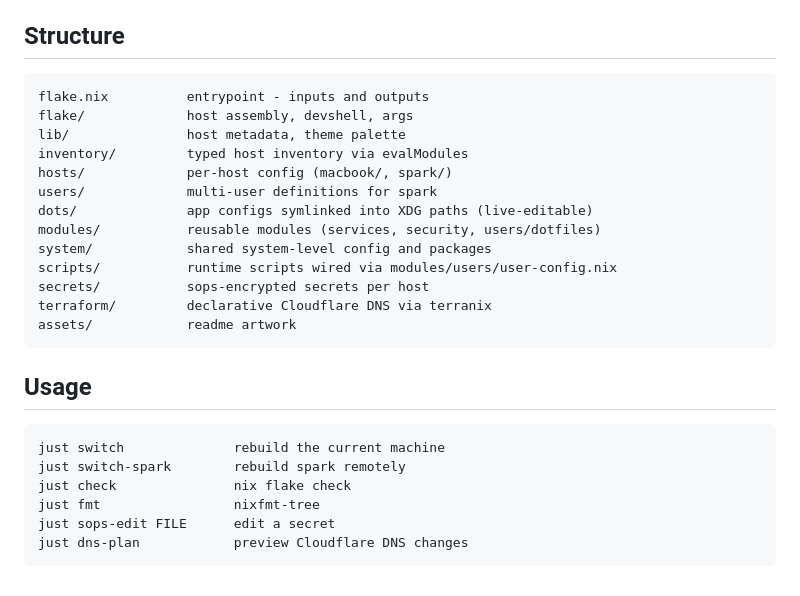
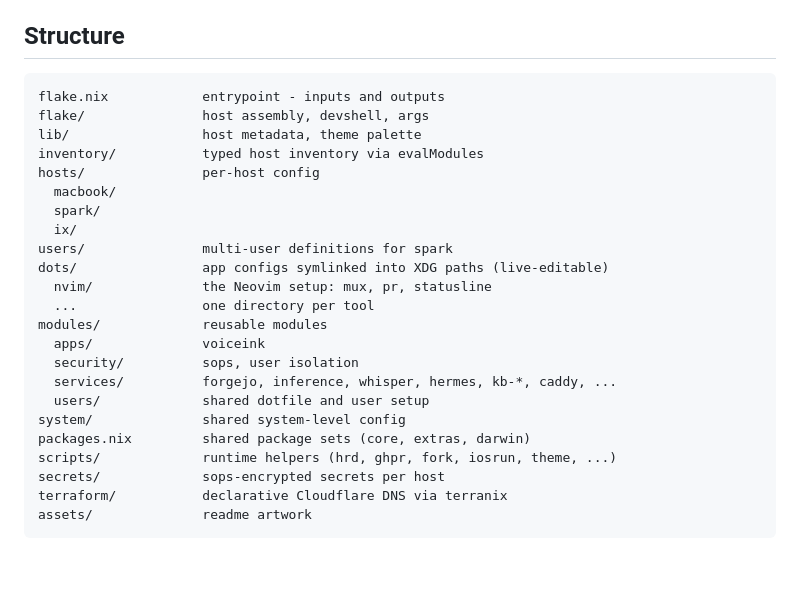
Before and after one commit to harivansh-afk/nix, a Markdown page: README.md, the part around one of its changes. Rendered like a GitHub page.

````diff
--- a/README.md
+++ b/README.md
@@ -55,28 +53,27 @@ The first run builds the pinned GitHub revision into an ix template and boots it
 ## Structure
 
 ```
-flake.nix          entrypoint - inputs and outputs
-flake/             host assembly, devshell, args
-lib/               host metadata, theme palette
-inventory/         typed host inventory via evalModules
-hosts/             per-host config (macbook/, spark/)
-users/             multi-user definitions for spark
-dots/              app configs symlinked into XDG paths (live-editable)
-modules/           reusable modules (services, security, users/dotfiles)
-system/            shared system-level config and packages
-scripts/           runtime scripts wired via modules/users/user-config.nix
-secrets/           sops-encrypted secrets per host
-terraform/         declarative Cloudflare DNS via terranix
-assets/            readme artwork
+flake.nix            entrypoint - inputs and outputs
+flake/               host assembly, devshell, args
+lib/                 host metadata, theme palette
+inventory/           typed host inventory via evalModules
+hosts/               per-host config
+  macbook/
+  spark/
+  ix/
+users/               multi-user definitions for spark
+dots/                app configs symlinked into XDG paths (live-editable)
+  nvim/              the Neovim setup: mux, pr, statusline
+  ...                one directory per tool
+modules/             reusable modules
+  apps/              voiceink
+  security/          sops, user isolation
+  services/          forgejo, inference, whisper, hermes, kb-*, caddy, ...
+  users/             shared dotfile and user setup
+system/              shared system-level config
+packages.nix         shared package sets (core, extras, darwin)
+scripts/             runtime helpers (hrd, ghpr, fork, iosrun, theme, ...)
+secrets/             sops-encrypted secrets per host
+terraform/           declarative Cloudflare DNS via terranix
+assets/              readme artwork
 ```
-
-## Usage
-
-```
-just switch              rebuild the current machine
-just switch-spark        rebuild spark remotely
-just check               nix flake check
-just fmt                 nixfmt-tree
-just sops-edit FILE      edit a secret
-just dns-plan            preview Cloudflare DNS changes
-```
````
Also changed, not shown: other parts of README.md (+38 -40 lines).
